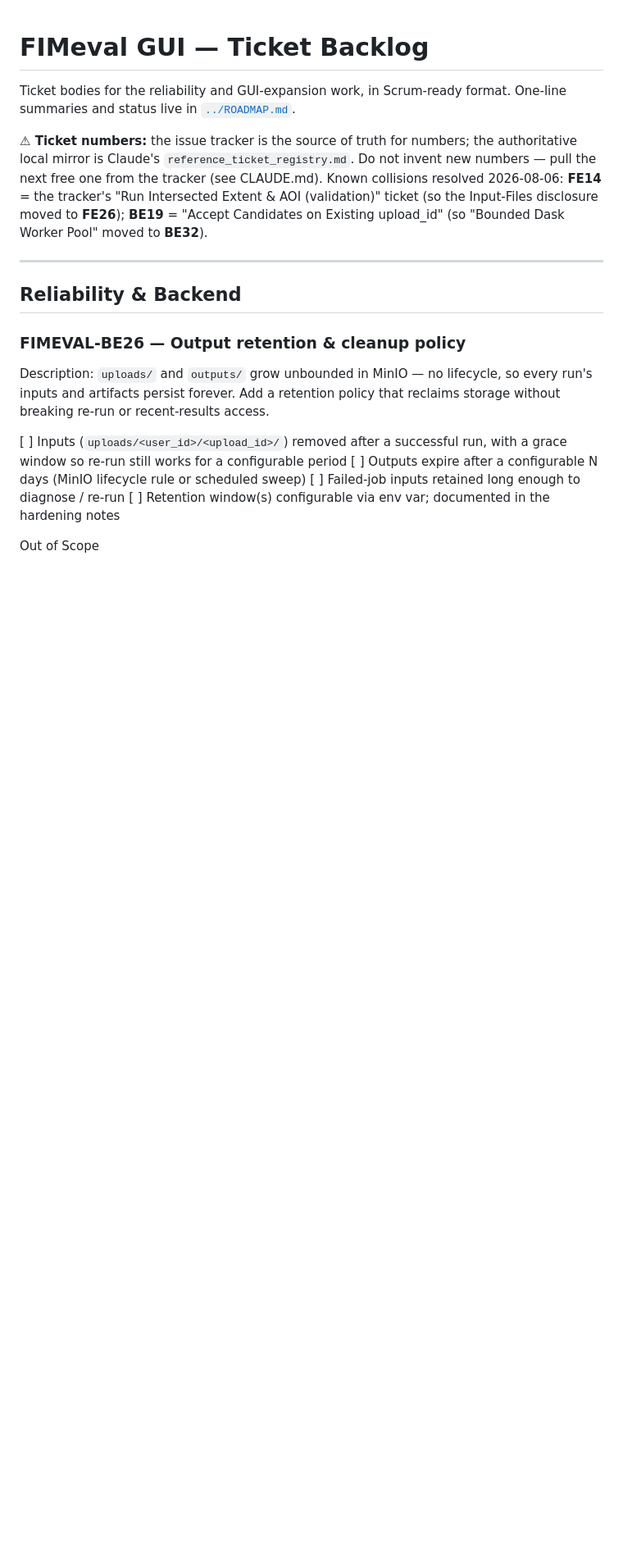
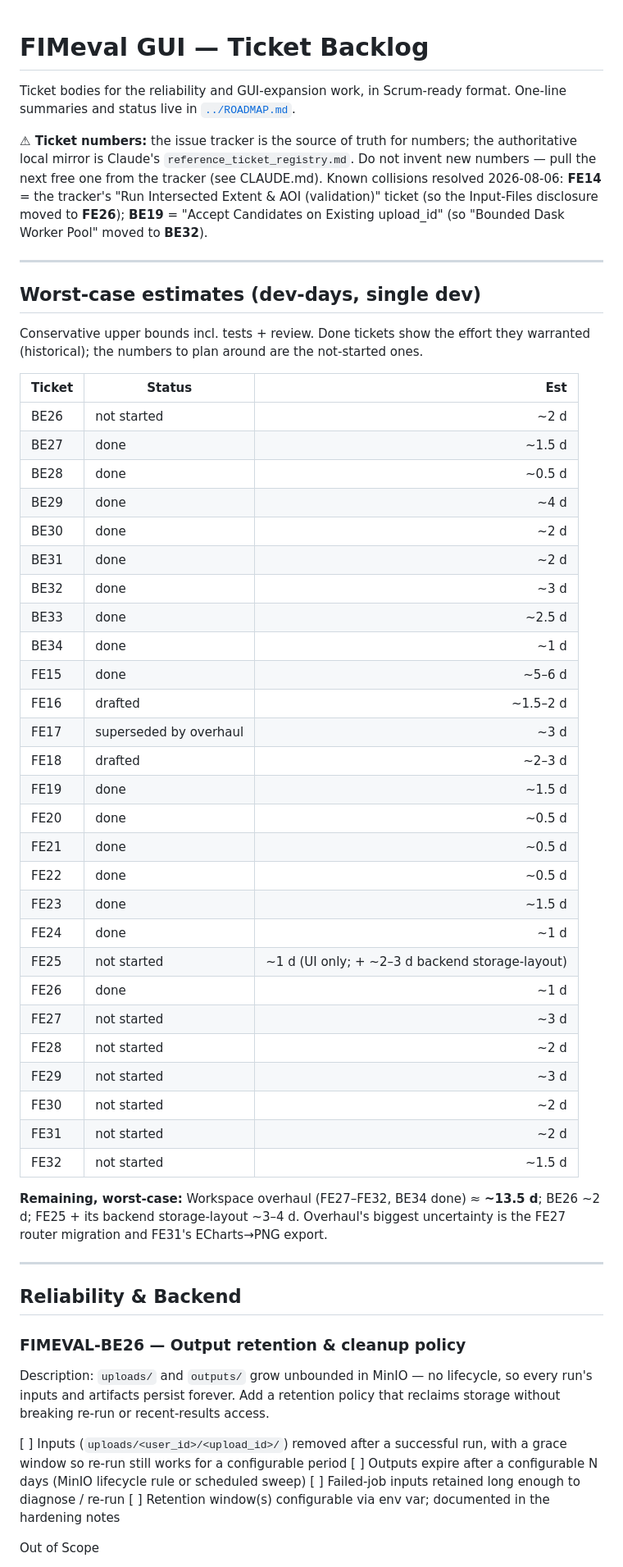
Before and after one commit to Aquaveo/tethysapp-fimeval-gui, a Markdown page: docs/tickets/backlog.md, the part around the change. Shown at 82% size. GitHub-like rendering; blank space fills up the shorter version.

Commit message:
docs: add worst-case effort estimates to the ticket backlog
Adds a dev-days estimate table (BE26-34, FE15-32) with status, plus the remaining
worst-case for the workspace overhaul (~13.5 d) and the folder-rename.

Co-Authored-By: Claude Opus 4.8 (1M context) <noreply@anthropic.com>

```diff
--- a/docs/tickets/backlog.md
+++ b/docs/tickets/backlog.md
@@ -9,6 +9,47 @@ new numbers — pull the next free one from the tracker (see CLAUDE.md). Known
 collisions resolved 2026-08-06: **FE14** = the tracker's "Run Intersected Extent & AOI
 (validation)" ticket (so the Input-Files disclosure moved to **FE26**); **BE19** =
 "Accept Candidates on Existing upload_id" (so "Bounded Dask Worker Pool" moved to **BE32**).
+
+---
+
+## Worst-case estimates (dev-days, single dev)
+
+Conservative upper bounds incl. tests + review. Done tickets show the effort they
+warranted (historical); the numbers to plan around are the not-started ones.
+
+| Ticket | Status | Est |
+|--------|--------|----:|
+| BE26 | not started | ~2 d |
+| BE27 | done | ~1.5 d |
+| BE28 | done | ~0.5 d |
+| BE29 | done | ~4 d |
+| BE30 | done | ~2 d |
+| BE31 | done | ~2 d |
+| BE32 | done | ~3 d |
+| BE33 | done | ~2.5 d |
+| BE34 | done | ~1 d |
+| FE15 | done | ~5–6 d |
+| FE16 | drafted | ~1.5–2 d |
+| FE17 | superseded by overhaul | ~3 d |
+| FE18 | drafted | ~2–3 d |
+| FE19 | done | ~1.5 d |
+| FE20 | done | ~0.5 d |
+| FE21 | done | ~0.5 d |
+| FE22 | done | ~0.5 d |
+| FE23 | done | ~1.5 d |
+| FE24 | done | ~1 d |
+| FE25 | not started | ~1 d (UI only; + ~2–3 d backend storage-layout) |
+| FE26 | done | ~1 d |
+| FE27 | not started | ~3 d |
+| FE28 | not started | ~2 d |
+| FE29 | not started | ~3 d |
+| FE30 | not started | ~2 d |
+| FE31 | not started | ~2 d |
+| FE32 | not started | ~1.5 d |
+
+**Remaining, worst-case:** Workspace overhaul (FE27–FE32, BE34 done) ≈ **~13.5 d**;
+BE26 ~2 d; FE25 + its backend storage-layout ~3–4 d. Overhaul's biggest uncertainty
+is the FE27 router migration and FE31's ECharts→PNG export.
 
 ---
 
```
